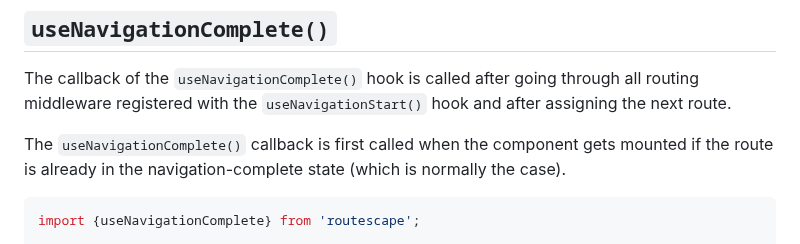
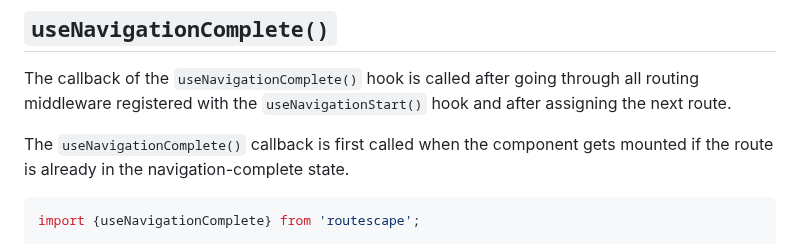
Before and after one commit to axtk/routescape, a Markdown page: README.md, the part around the change. GitHub-like rendering.

Commit message:
minor readme update

````diff
--- a/README.md
+++ b/README.md
@@ -267,7 +267,7 @@ The callback might as well contain additional checks before allowing the redirec
 
 The callback of the `useNavigationComplete()` hook is called after going through all routing middleware registered with the `useNavigationStart()` hook and after assigning the next route.
 
-The `useNavigationComplete()` callback is first called when the component gets mounted if the route is already in the navigation-complete state (which is normally the case).
+The `useNavigationComplete()` callback is first called when the component gets mounted if the route is already in the navigation-complete state.
 
 ```jsx
 import {useNavigationComplete} from 'routescape';
````
